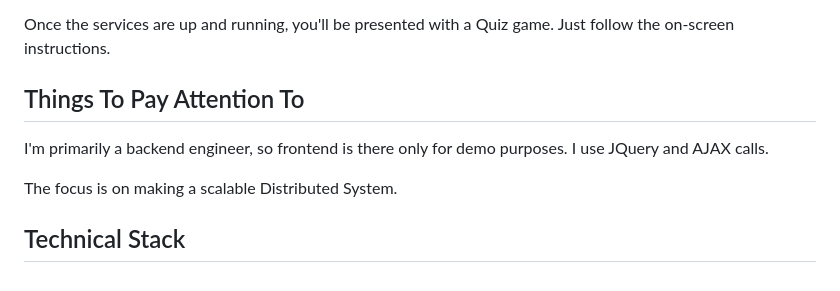
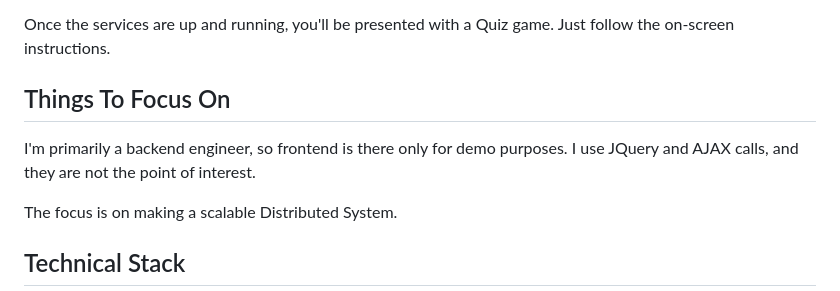
Before and after one commit to oleg-astakhov/microservices-demo, a Markdown page: README.md, the part around the change. Rendered like a GitHub page.

```diff
--- a/README.md
+++ b/README.md
@@ -72,9 +72,9 @@ Look for `STATUS` column. You should see status `UP` as well as `(healthy)`, whi
 
 Once the services are up and running, you'll be presented with a Quiz game. Just follow the on-screen instructions.
 
-## Things To Pay Attention To
+## Things To Focus On
 
-I'm primarily a backend engineer, so frontend is there only for demo purposes. I use JQuery and AJAX calls.
+I'm primarily a backend engineer, so frontend is there only for demo purposes. I use JQuery and AJAX calls, and they are not the point of interest.
 
 The focus is on making a scalable Distributed System.
 
```
